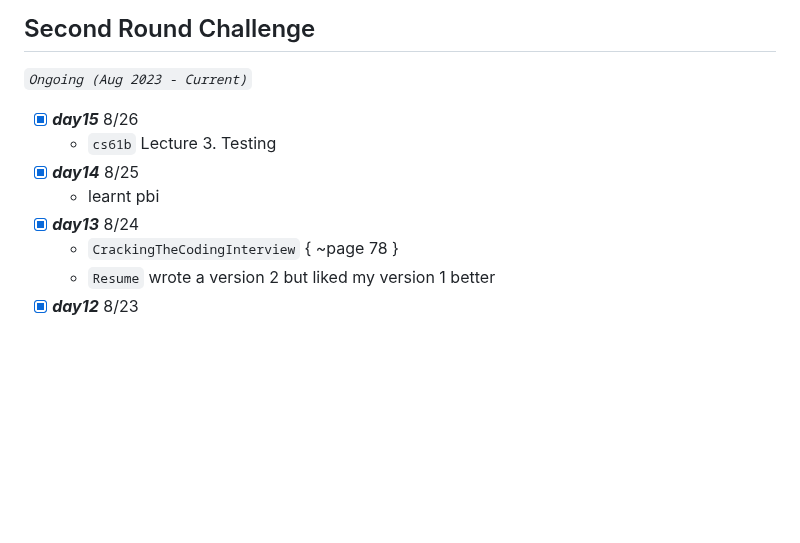
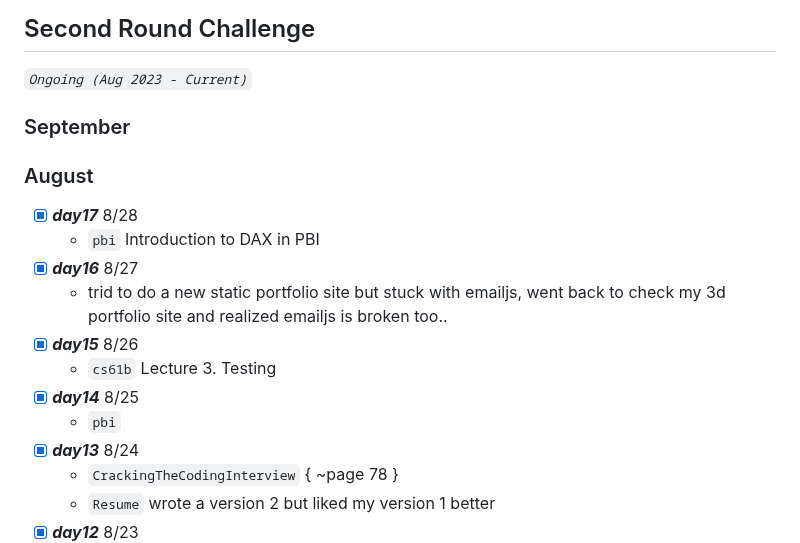
Before and after one commit to ht-l1/coding-practice, a Markdown page: log.md, the part around the change. GitHub-like rendering; blank space fills up the shorter version.

```diff
--- a/log.md
+++ b/log.md
@@ -12,10 +12,16 @@ read these LinkedIn articles:
 
 ## Second Round Challenge
 *`Ongoing (Aug 2023 - Current)`* <br>
+### September
+### August
+ - [x] ***day17*** 8/28
+    - `pbi` Introduction to DAX in PBI
+ - [x] ***day16*** 8/27
+    - trid to do a new static portfolio site but stuck with emailjs, went back to check my 3d portfolio site and realized emailjs is broken too..
  - [x] ***day15*** 8/26
     - `cs61b` Lecture 3. Testing
  - [x] ***day14*** 8/25
-    - learnt pbi
+    - `pbi`
  - [x] ***day13*** 8/24
     - `CrackingTheCodingInterview` { ~page 78 }
     - `Resume` wrote a version 2 but liked my version 1 better
```
Also changed, not shown: pbi_notes.md (added, +13 -0 lines).
